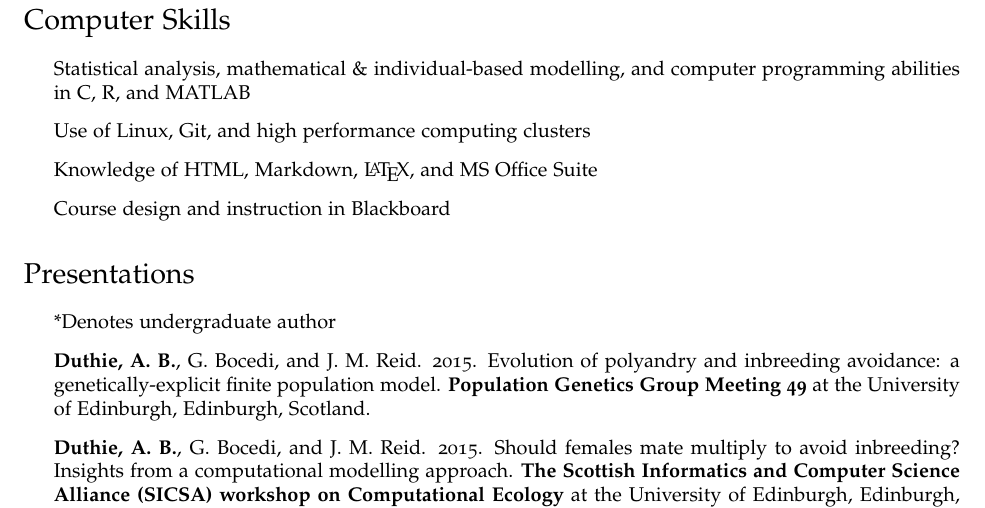
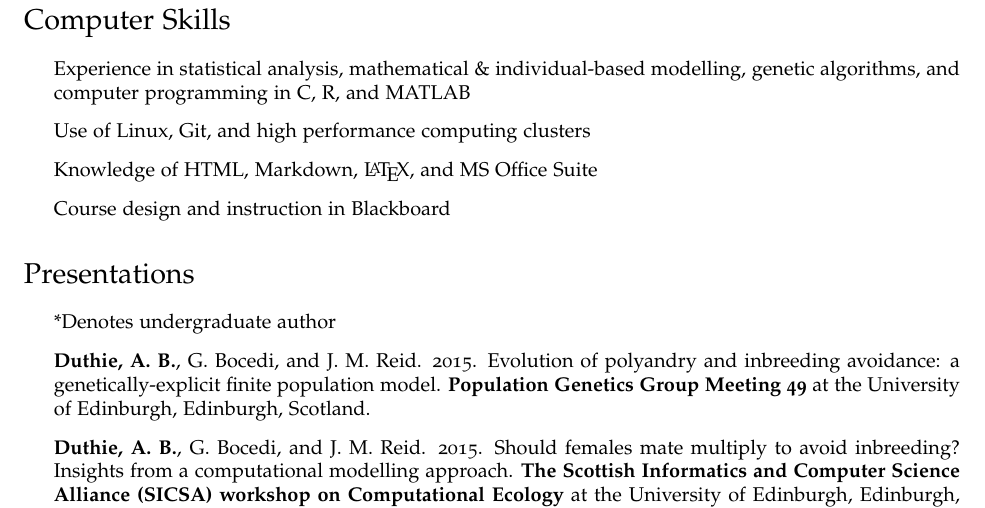
Before and after one commit to bradduthie/bradduthie.github.io, a LaTeX CV (DuthieCV.tex): part of page 4 of 5, cut so that both start at the same text. Compiled offline with pdfLaTeX.

Commit message:
Add genetic algorithm to computer skills

```diff
--- a/DuthieCV.tex
+++ b/DuthieCV.tex
@@ -267,7 +267,7 @@ As an educator, I take a learning-centred approach to guide students through cou
 
 \section*{Computer Skills}
 \begin{itemize}
-\item Statistical analysis, mathematical \& individual-based modelling, and computer programming abilities in C, R, and MATLAB
+\item Experience in statistical analysis, mathematical \& individual-based modelling, genetic algorithms, and computer programming in C, R, and MATLAB
 \item Use of Linux, Git, and high performance computing clusters
 \item Knowledge of HTML, Markdown, \LaTeX, and MS Office Suite
 \item Course design and instruction in Blackboard
```
Also changed, not shown: DuthieCV.pdf.
